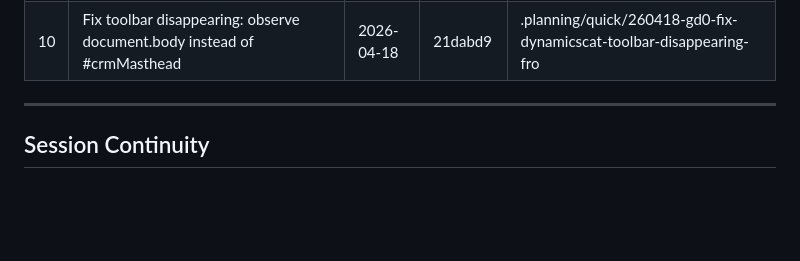
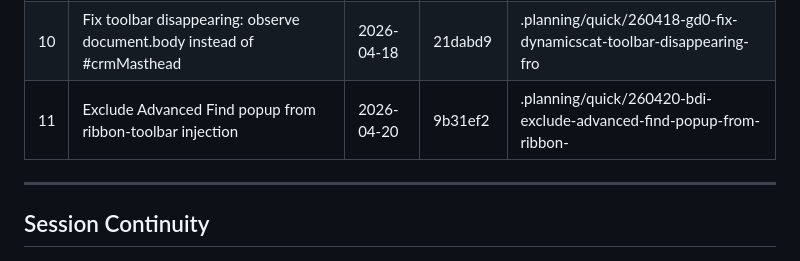
Before and after one commit to runembp/DynamicsCat, a Markdown page: .planning/STATE.md, the part around the change. Drawn GitHub-style; blank space fills up the shorter version.

Commit message:
chore: track quick task 260420-bdi in STATE.md
Co-authored-by: Copilot <223556219+Copilot@users.noreply.github.com>

```diff
--- a/.planning/STATE.md
+++ b/.planning/STATE.md
@@ -88,6 +88,7 @@ None.
 | 8 | Perf: debounce all-fields search input (100ms) | 2026-04-18 | 8f0a0f7 | .planning/quick/20260418-search-debounce |
 | 9 | Rename extension from CRMChromeTools/MojnTools to DynamicsCat | 2026-04-18 | 3d9d629 | .planning/quick/260418-dc9-rename-extension-from-crmchrometools-moj |
 | 10 | Fix toolbar disappearing: observe document.body instead of #crmMasthead | 2026-04-18 | 21dabd9 | .planning/quick/260418-gd0-fix-dynamicscat-toolbar-disappearing-fro |
+| 11 | Exclude Advanced Find popup from ribbon-toolbar injection | 2026-04-20 | 9b31ef2 | .planning/quick/260420-bdi-exclude-advanced-find-popup-from-ribbon- |
 
 ---
 
```
Also changed, not shown: 2 other files.
